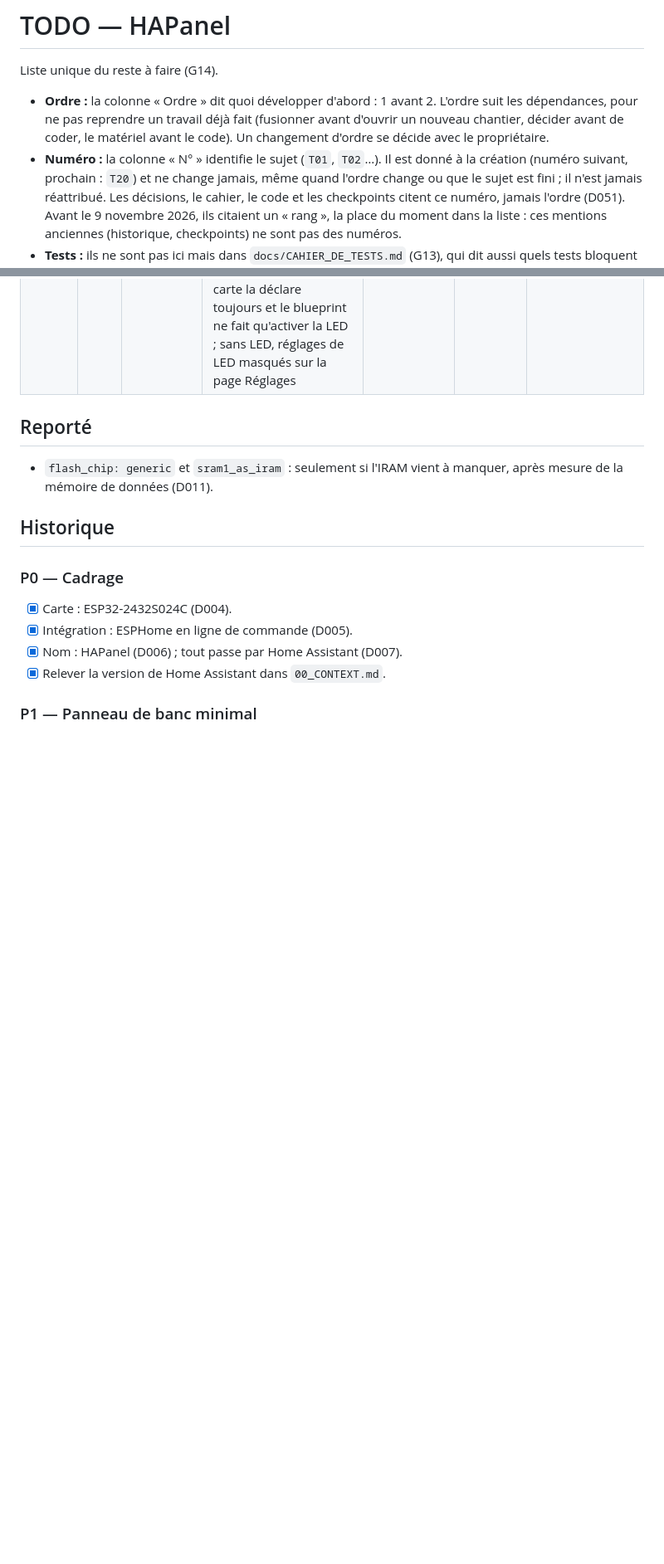
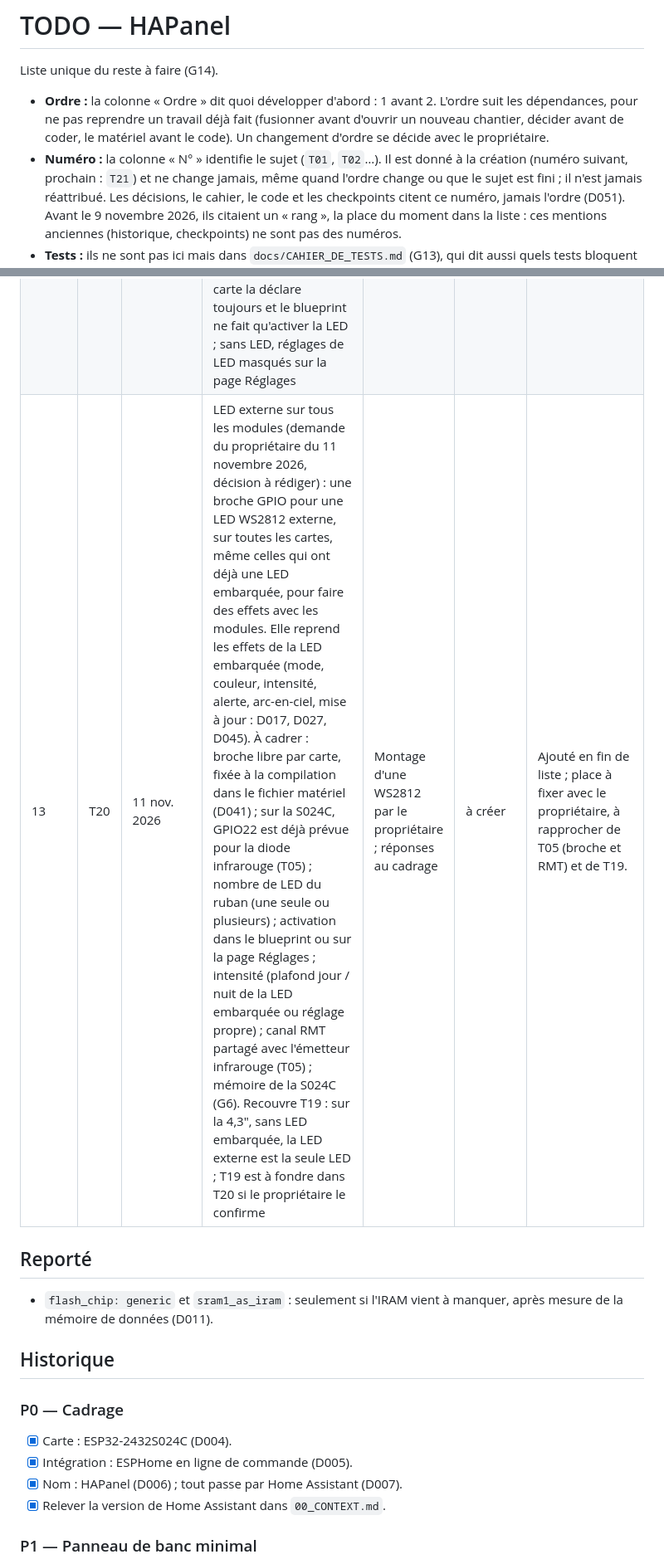
Before and after one commit to cnuma/HAPanel, a Markdown page: docs/TODO.md, 2 parts joined by grey strips. Shown at 83% size. GitHub-like rendering; blank space fills up the shorter version.

Commit message:
TODO : T20, LED WS2812 externe sur tous les modules
Demande du proprietaire du 11 novembre 2026 : une broche GPIO pour une
LED WS2812 externe sur toutes les cartes, alignee sur les effets de la
LED embarquee. Points a cadrer listes ; recouvre T19.

Co-Authored-By: Claude Opus 5.5 <noreply@anthropic.com>

```diff
--- a/docs/TODO.md
+++ b/docs/TODO.md
@@ -7,7 +7,7 @@ Liste unique du reste à faire (G14).
   d'ouvrir un nouveau chantier, décider avant de coder, le matériel avant le code).
   Un changement d'ordre se décide avec le propriétaire.
 - **Numéro :** la colonne « N° » identifie le sujet (`T01`, `T02`…). Il est donné à la
-  création (numéro suivant, prochain : `T20`) et ne change jamais, même quand l'ordre
+  création (numéro suivant, prochain : `T21`) et ne change jamais, même quand l'ordre
   change ou que le sujet est fini ; il n'est jamais réattribué. Les décisions, le
   cahier, le code et les checkpoints citent ce numéro, jamais l'ordre (D051). Avant
   le 9 novembre 2026, ils citaient un « rang », la place du moment dans la liste :
@@ -35,6 +35,7 @@ Liste unique du reste à faire (G14).
 | 10 | T15 | 9 nov. 2026 | Prochain passage du bus (demande du propriétaire du 9 novembre 2026, décision à rédiger) : horaire du prochain passage consultable sur le module ; ville, ligne et arrêt configurés ; choix temps réel ou horaire théorique, avec un visuel qui distingue nettement les deux ; rappel par la LED (type d'éclat et couleur réglables) ; trois horaires de rappel réglables sur le module et dans HA, imposables par le blueprint (même règle que D027 et D031). Réseau du propriétaire : TCL (Lyon) ; temps réel en SIRI Lite et horaires théoriques en GTFS sur data.grandlyon.com (compte gratuit) ; intégrations HA communautaires (HACS) : `Jeremy0404/ha-tcl-lyon`, `justeyanis/tcl-home-assistant`, `Louis-hue-lang/ha-tcl-lyon`, à comparer (le module n'interroge pas Internet, D007). À cadrer : intégration retenue et choix des capteurs dans le blueprint ; une ou deux directions, plusieurs lignes ; jours du rappel (jours d'école, calendrier HA) ; rappel à heure fixe ou « partir dans N min » avec le temps de marche jusqu'à l'arrêt ; place dans les priorités de la LED (D045) ; arrêt du rappel au toucher ; écran rallumé pendant le rappel ; donnée périmée ou temps réel absent ; page dédiée (tuile du Menu) ou ligne sur l'accueil ; mémoire de la S024C | Réponses du propriétaire | à créer | Ajouté en fin de liste ; place à fixer avec le propriétaire. |
 | 11 | T17 | 9 nov. 2026 | Tactile muet après une mise à jour (module de la cuisine, S024C, passage en 0.11.0 par HA le 9 novembre 2026) : revenu après un redémarrage ; à surveiller aux prochaines mises à jour. Si le cas revient : journal du démarrage après l'OTA, remise à zéro du CST816 au démarrage | Un deuxième cas | — | Une seule occurrence ; pas de développement sans reproduction. |
 | 12 | T19 | 10 nov. 2026 | LED sur les cartes qui n'en ont pas (remarque du propriétaire au test U10, Guition 4,3") : les réglages de la LED y sont affichés sans effet (D049). Demande : LED WS2812 ajoutée sur une broche à définir, en option propre à cette carte dans le blueprint. À cadrer : broche (GPIO46, choisie par AquaLook, écartée en D049 faute de montage) ; ESPHome fixe la broche à la compilation (D041), donc le binaire de la carte la déclare toujours et le blueprint ne fait qu'activer la LED ; sans LED, réglages de LED masqués sur la page Réglages | Montage de la LED par le propriétaire ; réponses au cadrage | à créer | Laissé en fin de liste par le propriétaire (11 novembre 2026). Le blueprint ne pourra pas choisir la broche, fixée dans le binaire public de la carte. |
+| 13 | T20 | 11 nov. 2026 | LED externe sur tous les modules (demande du propriétaire du 11 novembre 2026, décision à rédiger) : une broche GPIO pour une LED WS2812 externe, sur toutes les cartes, même celles qui ont déjà une LED embarquée, pour faire des effets avec les modules. Elle reprend les effets de la LED embarquée (mode, couleur, intensité, alerte, arc-en-ciel, mise à jour : D017, D027, D045). À cadrer : broche libre par carte, fixée à la compilation dans le fichier matériel (D041) ; sur la S024C, GPIO22 est déjà prévue pour la diode infrarouge (T05) ; nombre de LED du ruban (une seule ou plusieurs) ; activation dans le blueprint ou sur la page Réglages ; intensité (plafond jour / nuit de la LED embarquée ou réglage propre) ; canal RMT partagé avec l'émetteur infrarouge (T05) ; mémoire de la S024C (G6). Recouvre T19 : sur la 4,3", sans LED embarquée, la LED externe est la seule LED ; T19 est à fondre dans T20 si le propriétaire le confirme | Montage d'une WS2812 par le propriétaire ; réponses au cadrage | à créer | Ajouté en fin de liste ; place à fixer avec le propriétaire, à rapprocher de T05 (broche et RMT) et de T19. |
 
 ## Reporté
 
```
